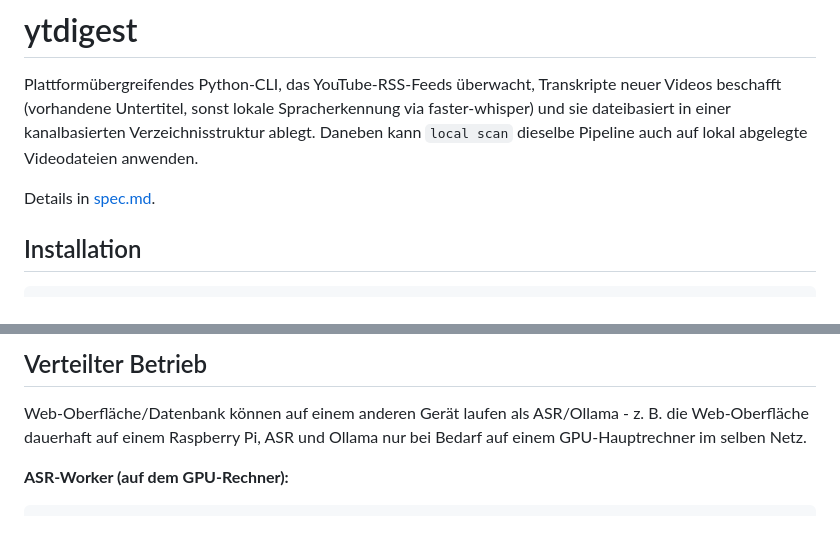
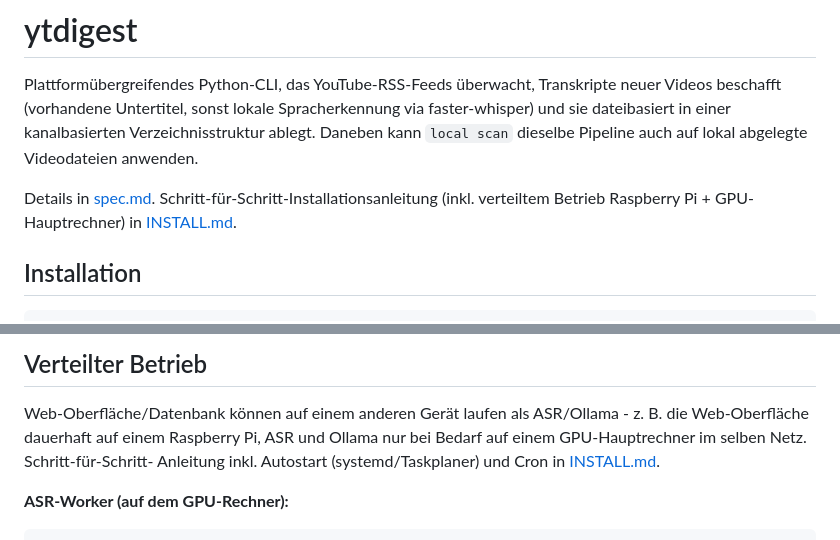
Before and after one commit to blacktorch96/sourcerer, a Markdown page: README.md, 2 parts joined by grey strips. GitHub-like rendering.

```diff
--- a/README.md
+++ b/README.md
@@ -6,7 +6,9 @@ faster-whisper) und sie dateibasiert in einer kanalbasierten Verzeichnisstruktur
 ablegt. Daneben kann `local scan` dieselbe Pipeline auch auf lokal abgelegte
 Videodateien anwenden.
 
-Details in [spec.md](spec.md).
+Details in [spec.md](spec.md). Schritt-für-Schritt-Installationsanleitung
+(inkl. verteiltem Betrieb Raspberry Pi + GPU-Hauptrechner) in
+[INSTALL.md](INSTALL.md).
 
 ## Installation
 
@@ -127,7 +129,9 @@ uv run ytdigest feeds add "podcast:https://rss.buzzsprout.com/2402174.rss" --nam
 
 Web-Oberfläche/Datenbank können auf einem anderen Gerät laufen als ASR/Ollama -
 z. B. die Web-Oberfläche dauerhaft auf einem Raspberry Pi, ASR und Ollama nur
-bei Bedarf auf einem GPU-Hauptrechner im selben Netz.
+bei Bedarf auf einem GPU-Hauptrechner im selben Netz. Schritt-für-Schritt-
+Anleitung inkl. Autostart (systemd/Taskplaner) und Cron in
+[INSTALL.md](INSTALL.md#2-verteilt-raspberry-pi--gpu-hauptrechner).
 
 **ASR-Worker (auf dem GPU-Rechner):**
 
```
Also changed, not shown: INSTALL.md (added, +164 -0 lines).
